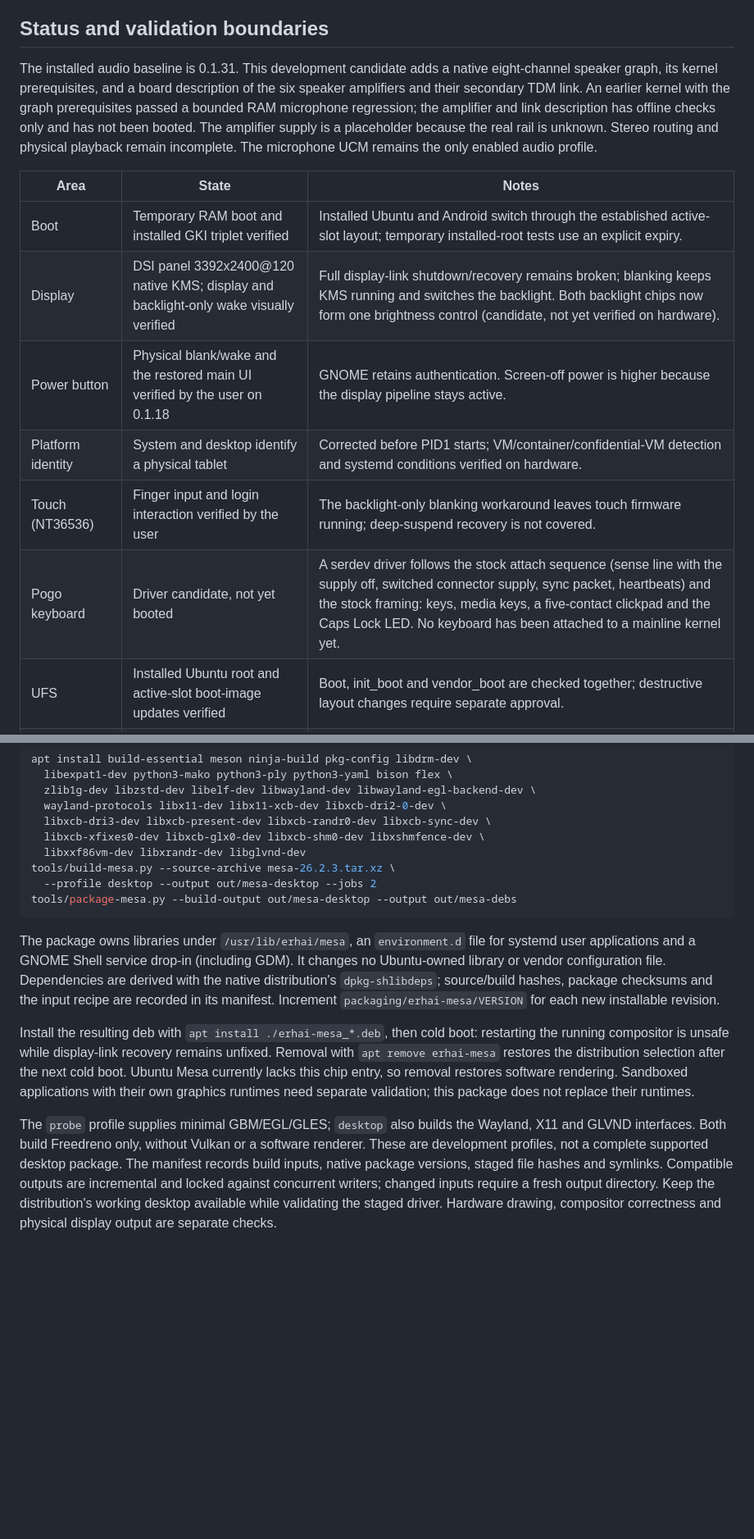
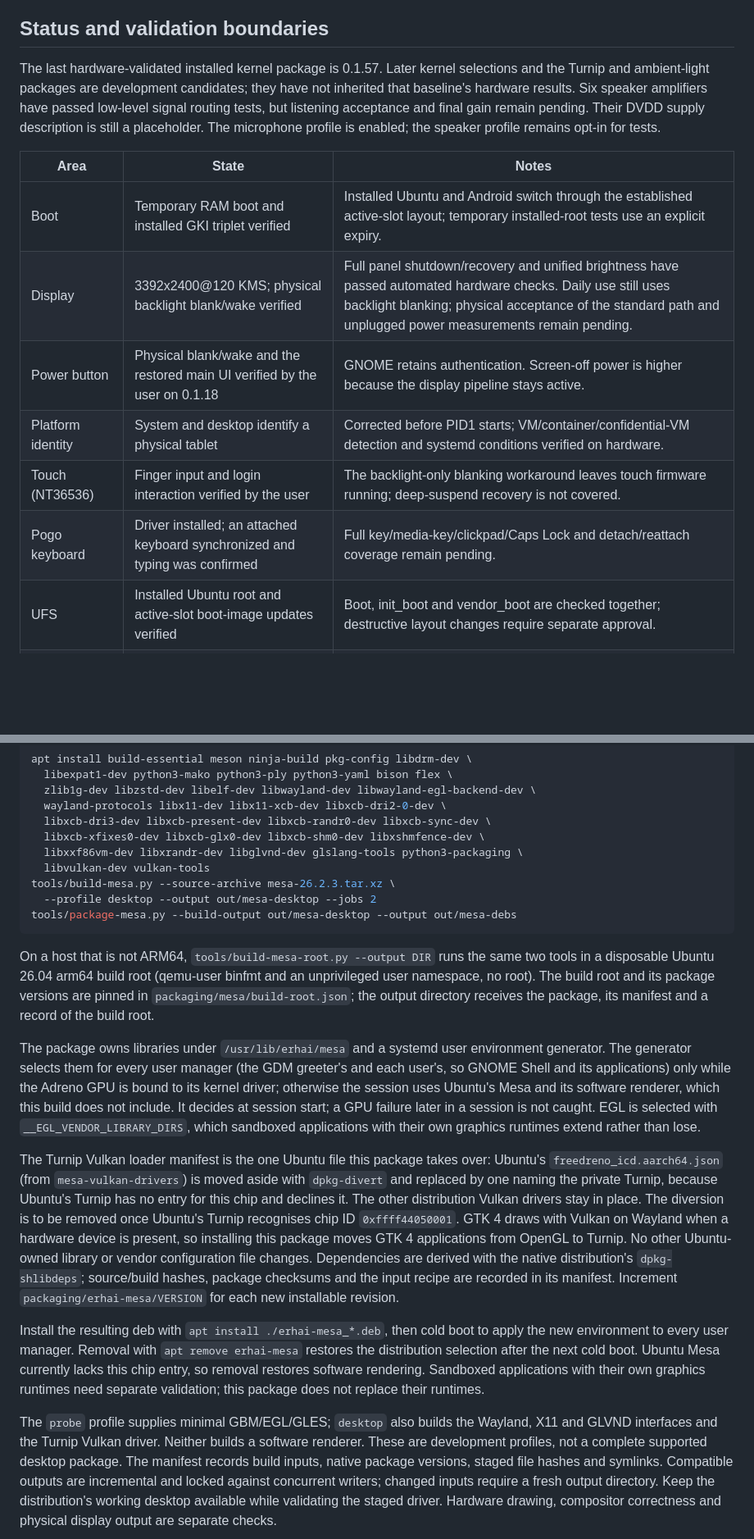
Before and after one commit to HOSHINO61/onepluspad-2pro-mainline, a Markdown page: README.md, 2 parts joined by grey strips. Shown at 82% size. Drawn GitHub-style; blank space fills up the shorter version.

Commit message:
docs: distinguish installed functionality from development candidates
Refresh display recovery, keyboard, speaker and sensor status against the
recorded installed baseline. Describe Turnip build inputs and selection,
ambient-light gating, and the remaining physical acceptance boundaries.

Assisted-by: LLM
Co-Authored-By: Claude Fable 5.1 <noreply@anthropic.com>

````diff
--- a/README.md
+++ b/README.md
@@ -12,23 +12,21 @@ for the exact baseline, branch and commit.
 
 ## Status and validation boundaries
 
-The installed audio baseline is 0.1.31. This development candidate adds a native
-eight-channel speaker graph, its kernel prerequisites, and a board description of
-the six speaker amplifiers and their secondary TDM link. An earlier kernel with
-the graph prerequisites passed a bounded RAM microphone regression; the amplifier
-and link description has offline checks only and has not been booted. The
-amplifier supply is a placeholder because the real rail is unknown. Stereo routing
-and physical playback remain incomplete. The microphone UCM remains the only
-enabled audio profile.
+The last hardware-validated installed kernel package is 0.1.57. Later kernel
+selections and the Turnip and ambient-light packages are development candidates;
+they have not inherited that baseline's hardware results. Six speaker amplifiers
+have passed low-level signal routing tests, but listening acceptance and final
+gain remain pending. Their DVDD supply description is still a placeholder.
+The microphone profile is enabled; the speaker profile remains opt-in for tests.
 
 | Area | State | Notes |
 |---|---|---|
 | Boot | Temporary RAM boot and installed GKI triplet verified | Installed Ubuntu and Android switch through the established active-slot layout; temporary installed-root tests use an explicit expiry. |
-| Display | DSI panel 3392x2400@120 native KMS; display and backlight-only wake visually verified | Full display-link shutdown/recovery remains broken; blanking keeps KMS running and switches the backlight. Both backlight chips now form one brightness control (candidate, not yet verified on hardware). |
+| Display | 3392x2400@120 KMS; physical backlight blank/wake verified | Full panel shutdown/recovery and unified brightness have passed automated hardware checks. Daily use still uses backlight blanking; physical acceptance of the standard path and unplugged power measurements remain pending. |
 | Power button | Physical blank/wake and the restored main UI verified by the user on 0.1.18 | GNOME retains authentication. Screen-off power is higher because the display pipeline stays active. |
 | Platform identity | System and desktop identify a physical tablet | Corrected before PID1 starts; VM/container/confidential-VM detection and systemd conditions verified on hardware. |
 | Touch (NT36536) | Finger input and login interaction verified by the user | The backlight-only blanking workaround leaves touch firmware running; deep-suspend recovery is not covered. |
-| Pogo keyboard | Driver candidate, not yet booted | A serdev driver follows the stock attach sequence (sense line with the supply off, switched connector supply, sync packet, heartbeats) and the stock framing: keys, media keys, a five-contact clickpad and the Caps Lock LED. No keyboard has been attached to a mainline kernel yet. |
+| Pogo keyboard | Driver installed; an attached keyboard synchronized and typing was confirmed | Full key/media-key/clickpad/Caps Lock and detach/reattach coverage remain pending. |
 | UFS | Installed Ubuntu root and active-slot boot-image updates verified | Boot, init_boot and vendor_boot are checked together; destructive layout changes require separate approval. |
 | Battery | Charge level/status and full-charge capacity available | The protocol-unit fix restores UPower energy and runtime estimates; net charging performance and control thresholds need separate validation. |
 | CPU frequency | SCMI policies and short per-cluster frequency transitions verified | Matching CPUCP mailbox modules are required. Governors and firmware OPPs are unchanged; sustained-load thermal control remains unverified. |
@@ -160,28 +162,49 @@ apt install build-essential meson ninja-build pkg-config libdrm-dev \
   wayland-protocols libx11-dev libx11-xcb-dev libxcb-dri2-0-dev \
   libxcb-dri3-dev libxcb-present-dev libxcb-randr0-dev libxcb-sync-dev \
   libxcb-xfixes0-dev libxcb-glx0-dev libxcb-shm0-dev libxshmfence-dev \
-  libxxf86vm-dev libxrandr-dev libglvnd-dev
+  libxxf86vm-dev libxrandr-dev libglvnd-dev glslang-tools python3-packaging \
+  libvulkan-dev vulkan-tools
 tools/build-mesa.py --source-archive mesa-26.2.3.tar.xz \
   --profile desktop --output out/mesa-desktop --jobs 2
 tools/package-mesa.py --build-output out/mesa-desktop --output out/mesa-debs
 ```
 
-The package owns libraries under `/usr/lib/erhai/mesa`, an `environment.d` file
-for systemd user applications and a GNOME Shell service drop-in (including GDM).
-It changes no Ubuntu-owned library or vendor configuration file. Dependencies
-are derived with the native distribution's `dpkg-shlibdeps`; source/build hashes,
-package checksums and the input recipe are recorded in its manifest. Increment
+On a host that is not ARM64, `tools/build-mesa-root.py --output DIR` runs the
+same two tools in a disposable Ubuntu 26.04 arm64 build root (qemu-user binfmt
+and an unprivileged user namespace, no root). The build root and its package
+versions are pinned in `packaging/mesa/build-root.json`; the output directory
+receives the package, its manifest and a record of the build root.
+
+The package owns libraries under `/usr/lib/erhai/mesa` and a systemd user
+environment generator. The generator selects them for every user manager (the
+GDM greeter's and each user's, so GNOME Shell and its applications) only while
+the Adreno GPU is bound to its kernel driver; otherwise the session uses
+Ubuntu's Mesa and its software renderer, which this build does not include. It
+decides at session start; a GPU failure later in a session is not caught. EGL is
+selected with `__EGL_VENDOR_LIBRARY_DIRS`, which sandboxed applications with
+their own graphics runtimes extend rather than lose.
+
+The Turnip Vulkan loader manifest is the one Ubuntu file this package takes
+over: Ubuntu's `freedreno_icd.aarch64.json` (from `mesa-vulkan-drivers`) is
+moved aside with `dpkg-divert` and replaced by one naming the private Turnip,
+because Ubuntu's Turnip has no entry for this chip and declines it. The other
+distribution Vulkan drivers stay in place. The diversion is to be removed once
+Ubuntu's Turnip recognises chip ID `0xffff44050001`. GTK 4 draws with Vulkan on
+Wayland when a hardware device is present, so installing this package moves
+GTK 4 applications from OpenGL to Turnip. No other Ubuntu-owned library or
+vendor configuration file changes. Dependencies are derived with the native
+distribution's `dpkg-shlibdeps`; source/build hashes, package checksums and
+the input recipe are recorded in its manifest. Increment
 `packaging/erhai-mesa/VERSION` for each new installable revision.
 
-Install the resulting deb with `apt install ./erhai-mesa_*.deb`, then cold boot:
-restarting the running compositor is unsafe while display-link recovery remains
-unfixed. Removal with `apt remove erhai-mesa` restores the distribution selection
+Install the resulting deb with `apt install ./erhai-mesa_*.deb`, then cold boot
+to apply the new environment to every user manager. Removal with `apt remove erhai-mesa` restores the distribution selection
 after the next cold boot. Ubuntu Mesa currently lacks this chip entry, so removal
 restores software rendering. Sandboxed applications with their own graphics
 runtimes need separate validation; this package does not replace their runtimes.
 
 The `probe` profile supplies minimal GBM/EGL/GLES; `desktop` also builds the
-Wayland, X11 and GLVND interfaces. Both build Freedreno only, without Vulkan or
+Wayland, X11 and GLVND interfaces and the Turnip Vulkan driver. Neither builds
 a software renderer. These are development profiles, not a complete supported
 desktop package. The manifest records build inputs, native package versions,
 staged file hashes and symlinks. Compatible outputs are incremental and locked
````
Also changed, not shown: other parts of README.md (+11 -7 lines).
